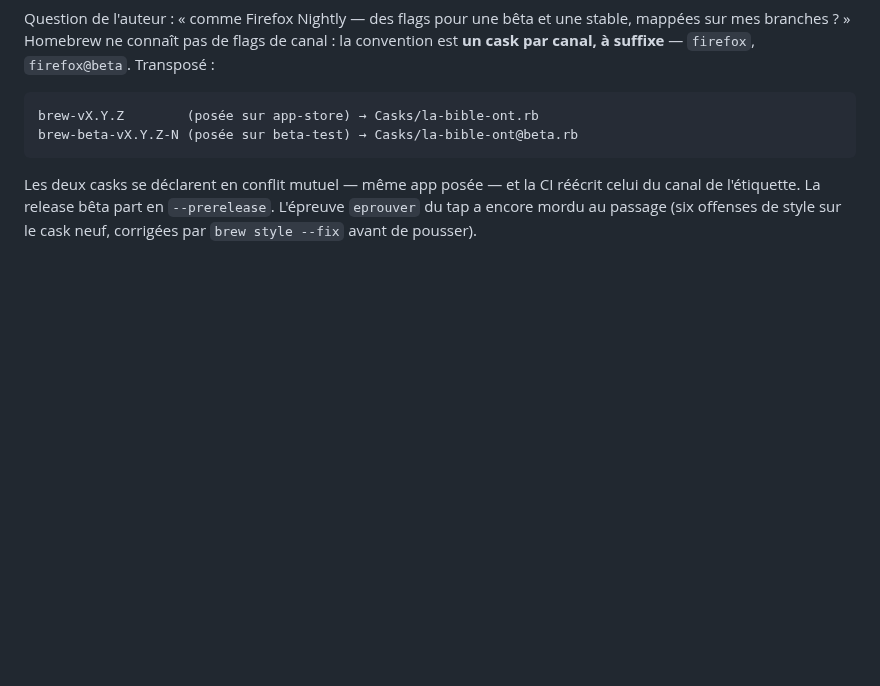
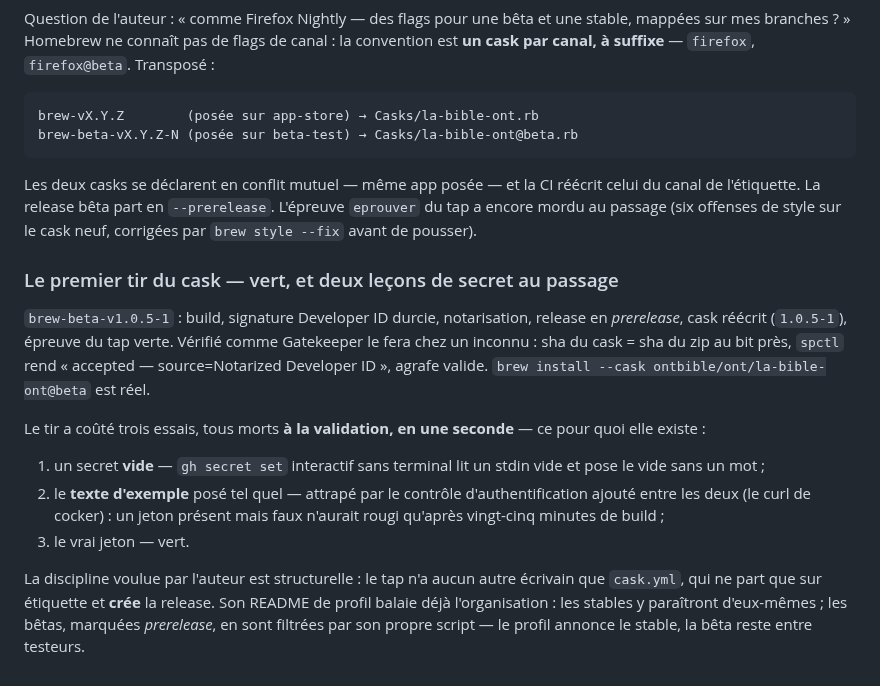
Before and after one commit to ONTBible/ONTBibleApp, a Markdown page: SYNCHRONISATION.md, the part around the change. Rendered like a GitHub page; blank space fills up the shorter version.

Commit message:
# Consigner le premier tir du cask — vert, vérifié comme Gatekeeper le fera
brew-beta-v1.0.5-1 : la chaîne entière a tenu — build, signature Developer ID
durcie, notarisation, release en prerelease, cask réécrit, épreuve du tap
verte. Vérifié sur l'artefact livré : sha du cask = sha du zip au bit près,
spctl rend « accepted — source=Notarized Developer ID », agrafe valide.

Trois essais, les deux premiers morts à la validation en une seconde — un
secret vide (stdin sans terminal), puis le texte d'exemple posé tel quel,
attrapé par le contrôle d'authentification ajouté entre les deux. C'est
exactement le travail d'une validation : échouer tôt, en nommant.

Co-Authored-By: Claude Fable 5 <noreply@anthropic.com>
Claude-Session: https://claude.ai/code/session_013pa3htfjxgbSSrJ7ZKL22a

```diff
--- a/SYNCHRONISATION.md
+++ b/SYNCHRONISATION.md
@@ -3385,3 +3385,27 @@ Les deux casks se déclarent en conflit mutuel — même app posée — et la CI
 réécrit celui du canal de l'étiquette. La release bêta part en `--prerelease`.
 L'épreuve `eprouver` du tap a encore mordu au passage (six offenses de style
 sur le cask neuf, corrigées par `brew style --fix` avant de pousser).
+
+### Le premier tir du cask — vert, et deux leçons de secret au passage
+
+`brew-beta-v1.0.5-1` : build, signature Developer ID durcie, notarisation,
+release en *prerelease*, cask réécrit (`1.0.5-1`), épreuve du tap verte.
+Vérifié comme Gatekeeper le fera chez un inconnu : sha du cask = sha du zip au
+bit près, `spctl` rend « accepted — source=Notarized Developer ID », agrafe
+valide. `brew install --cask ontbible/ont/la-bible-ont@beta` est réel.
+
+Le tir a coûté trois essais, tous morts **à la validation, en une seconde** —
+ce pour quoi elle existe :
+
+1. un secret **vide** — `gh secret set` interactif sans terminal lit un stdin
+   vide et pose le vide sans un mot ;
+2. le **texte d'exemple** posé tel quel — attrapé par le contrôle
+   d'authentification ajouté entre les deux (le curl de cocker) : un jeton
+   présent mais faux n'aurait rougi qu'après vingt-cinq minutes de build ;
+3. le vrai jeton — vert.
+
+La discipline voulue par l'auteur est structurelle : le tap n'a aucun autre
+écrivain que `cask.yml`, qui ne part que sur étiquette et **crée** la release.
+Son README de profil balaie déjà l'organisation : les stables y paraîtront
+d'eux-mêmes ; les bêtas, marquées *prerelease*, en sont filtrées par son
+propre script — le profil annonce le stable, la bêta reste entre testeurs.
```
